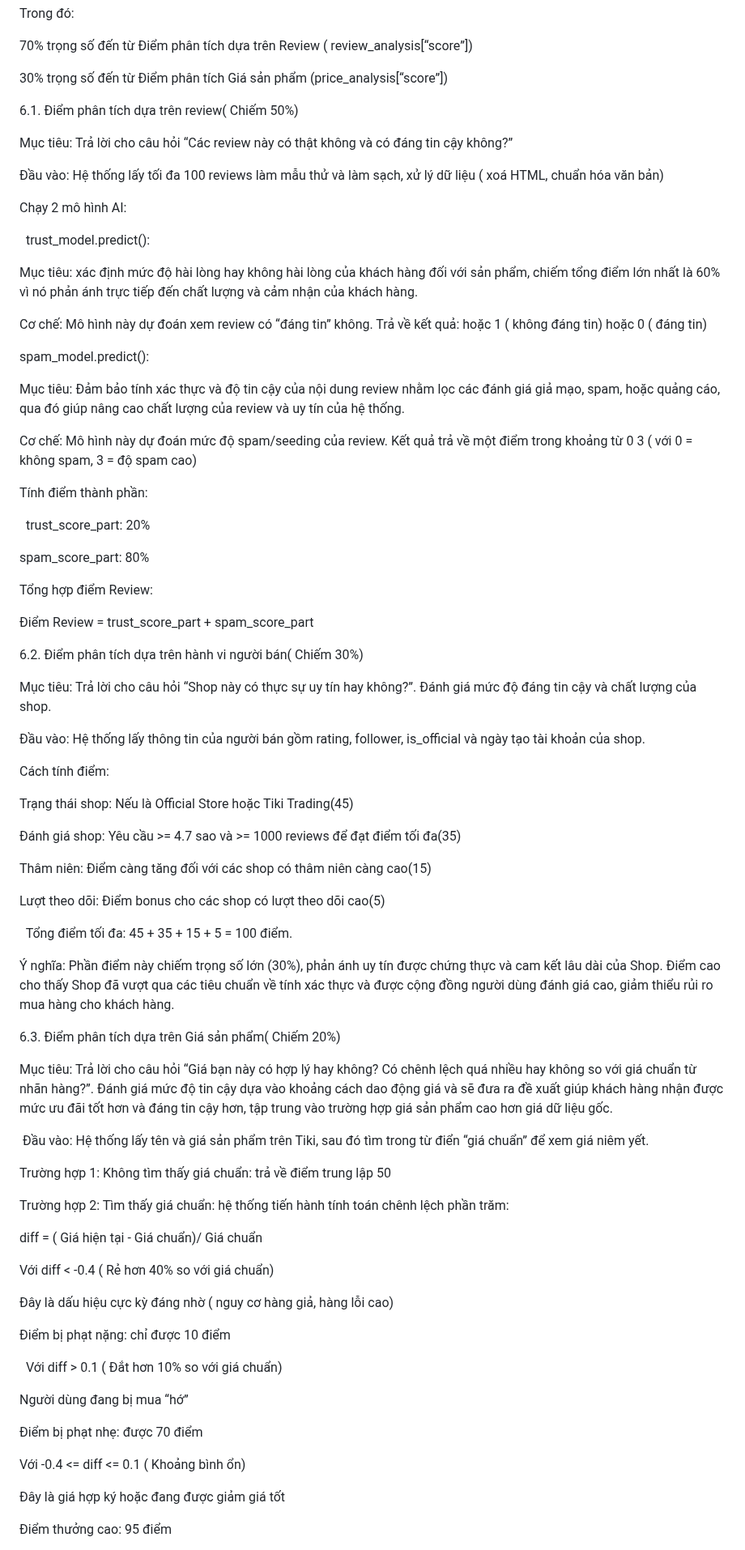
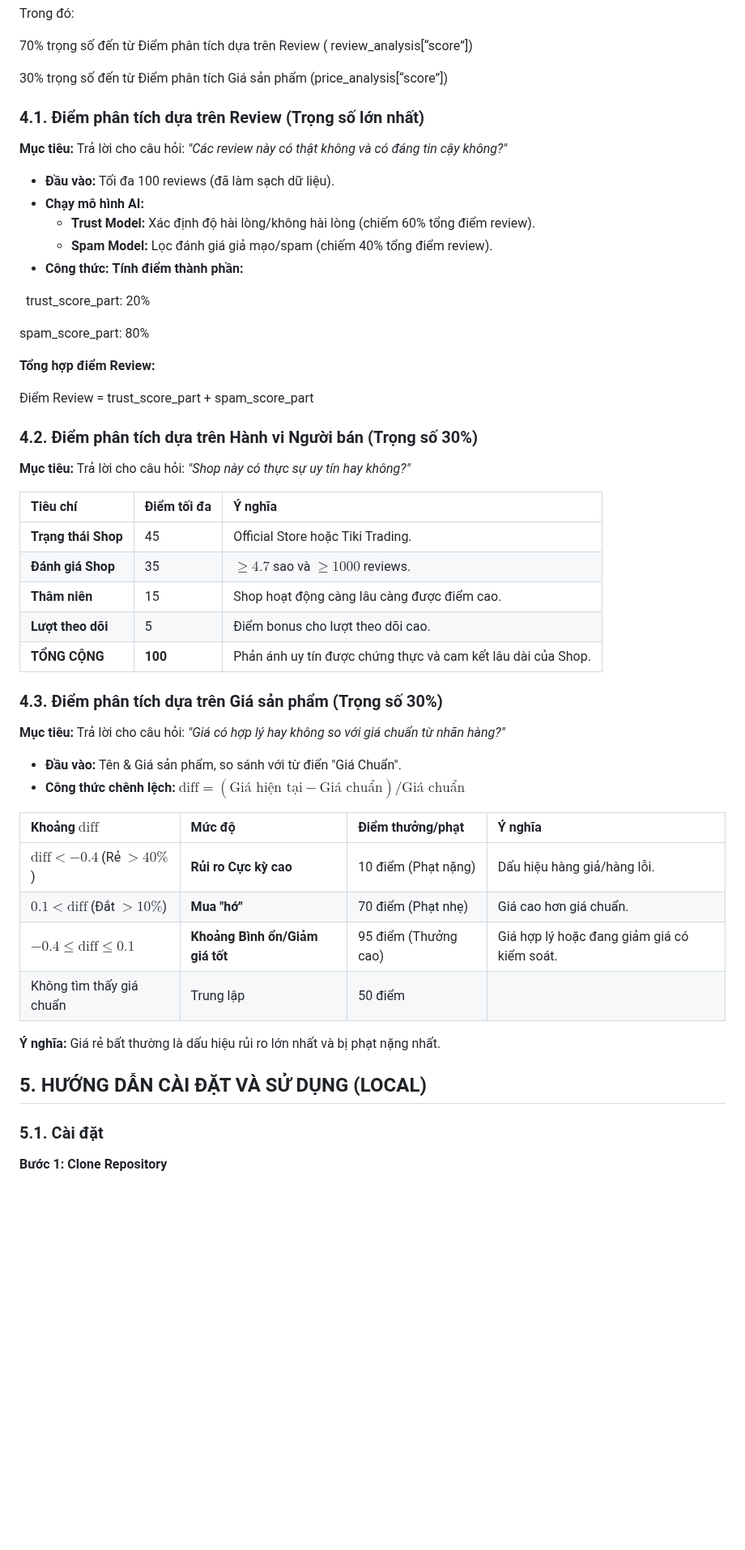
Before and after one commit to HoPhamNhuQuynh/CNPM_NQN, a Markdown page: README.md, the part around one of its changes. Shown at 81% size. Drawn GitHub-style; blank space fills up the shorter version.

```diff
--- a/README.md
+++ b/README.md
@@ -73,91 +71,56 @@ Trong đó:
 
 30% trọng số đến từ Điểm phân tích Giá sản phẩm (price\_analysis\[“score”])
 
+### 4.1. Điểm phân tích dựa trên Review (Trọng số lớn nhất)
 
+**Mục tiêu:** Trả lời cho câu hỏi: *"Các review này có thật không và có đáng tin cậy không?"*
 
-6.1. Điểm phân tích dựa trên review( Chiếm 50%)
-
-Mục tiêu: Trả lời cho câu hỏi “Các review này có thật không và có đáng tin cậy không?”
-
-Đầu vào: Hệ thống lấy tối đa 100 reviews làm mẫu thử và làm sạch, xử lý dữ liệu ( xoá HTML, chuẩn hóa văn bản)
-
-Chạy 2 mô hình AI:
-
- 	trust\_model.predict():
-
-Mục tiêu: xác định mức độ hài lòng hay không hài lòng của khách hàng đối với sản phẩm, chiếm tổng điểm lớn nhất là 60% vì nó phản ánh trực tiếp đến chất lượng và cảm nhận của khách hàng.
-
-Cơ chế: Mô hình này dự đoán xem review có “đáng tin” không. Trả về kết quả: hoặc 1 ( không đáng tin) hoặc 0 ( đáng tin)
-
-
-
-spam\_model.predict():
-
-Mục tiêu: Đảm bảo tính xác thực và độ tin cậy của nội dung review nhằm lọc các đánh giá giả mạo, spam, hoặc quảng cáo, qua đó giúp nâng cao chất lượng của review và uy tín của hệ thống.
-
-Cơ chế: Mô hình này dự đoán mức độ spam/seeding của review. Kết quả trả về một điểm trong khoảng từ 0  3 ( với 0 = không spam, 3 = độ spam cao)
-
-
-
-Tính điểm thành phần:
+* **Đầu vào:** Tối đa 100 reviews (đã làm sạch dữ liệu).
+* **Chạy mô hình AI:**
+    * **Trust Model:** Xác định độ hài lòng/không hài lòng (chiếm 60% tổng điểm review).
+    * **Spam Model:** Lọc đánh giá giả mạo/spam (chiếm 40% tổng điểm review).
+* **Công thức:**
+**Tính điểm thành phần:**
 
  		trust\_score\_part: 20%
 
 spam\_score\_part: 80%
 
-Tổng hợp điểm Review:
+**Tổng hợp điểm Review:**
 
 Điểm Review = trust\_score\_part + spam\_score\_part
 
-6.2. Điểm phân tích dựa trên hành vi người bán( Chiếm 30%)
+### 4.2. Điểm phân tích dựa trên Hành vi Người bán (Trọng số 30%)
 
-Mục tiêu: Trả lời cho câu hỏi “Shop này có thực sự uy tín hay không?”. Đánh giá mức độ đáng tin cậy và chất lượng của shop.
+**Mục tiêu:** Trả lời cho câu hỏi: *"Shop này có thực sự uy tín hay không?"*
 
-Đầu vào: Hệ thống lấy thông tin của người bán gồm rating, follower, is\_official và ngày tạo tài khoản của shop.
+| Tiêu chí | Điểm tối đa | Ý nghĩa |
+| :--- | :--- | :--- |
+| **Trạng thái Shop** | 45 | Official Store hoặc Tiki Trading. |
+| **Đánh giá Shop** | 35 | $\ge 4.7$ sao và $\ge 1000$ reviews. |
+| **Thâm niên** | 15 | Shop hoạt động càng lâu càng được điểm cao. |
+| **Lượt theo dõi** | 5 | Điểm bonus cho lượt theo dõi cao. |
+| **TỔNG CỘNG** | **100** | Phản ánh uy tín được chứng thực và cam kết lâu dài của Shop. |
 
-Cách tính điểm:
+### 4.3. Điểm phân tích dựa trên Giá sản phẩm (Trọng số 30%)
 
-Trạng thái shop: Nếu là Official Store hoặc Tiki Trading(45)
+**Mục tiêu:** Trả lời cho câu hỏi: *"Giá có hợp lý hay không so với giá chuẩn từ nhãn hàng?"*
 
-Đánh giá shop: Yêu cầu >= 4.7 sao và >= 1000 reviews để đạt điểm tối đa(35)
+* **Đầu vào:** Tên & Giá sản phẩm, so sánh với từ điển "Giá Chuẩn".
+* **Công thức chênh lệch:** $\text{diff} = (\text{Giá hiện tại} - \text{Giá chuẩn}) / \text{Giá chuẩn}$
 
-Thâm niên: Điểm càng tăng đối với các shop có thâm niên càng cao(15)
+| Khoảng $\text{diff}$ | Mức độ | Điểm thưởng/phạt | Ý nghĩa |
+| :--- | :--- | :--- | :--- |
+| $\text{diff} < -0.4$ (Rẻ $>40\%$) | **Rủi ro Cực kỳ cao** | 10 điểm (Phạt nặng) | Dấu hiệu hàng giả/hàng lỗi. |
+| $0.1 < \text{diff}$ (Đắt $>10\%$) | **Mua "hớ"** | 70 điểm (Phạt nhẹ) | Giá cao hơn giá chuẩn. |
+| $-0.4 \le \text{diff} \le 0.1$ | **Khoảng Bình ổn/Giảm giá tốt** | 95 điểm (Thưởng cao) | Giá hợp lý hoặc đang giảm giá có kiểm soát. |
+| Không tìm thấy giá chuẩn | Trung lập | 50 điểm | |
 
-Lượt theo dõi: Điểm bonus cho các shop có lượt theo dõi cao(5)
+**Ý nghĩa:** Giá rẻ bất thường là dấu hiệu rủi ro lớn nhất và bị phạt nặng nhất.
 
- 	Tổng điểm tối đa: 45 + 35 + 15 + 5 = 100 điểm.
+## 5. HƯỚNG DẪN CÀI ĐẶT VÀ SỬ DỤNG (LOCAL)
 
-Ý nghĩa: Phần điểm này chiếm trọng số lớn (30%), phản ánh uy tín được chứng thực và cam kết lâu dài của Shop. Điểm cao cho thấy Shop đã vượt qua các tiêu chuẩn về tính xác thực và được cộng đồng người dùng đánh giá cao, giảm thiểu rủi ro mua hàng cho khách hàng.
+### 5.1. Cài đặt
 
-6.3. Điểm phân tích dựa trên Giá sản phẩm( Chiếm 20%)
+**Bước 1: Clone Repository**
 
-Mục tiêu: Trả lời cho câu hỏi “Giá bạn này có hợp lý hay không? Có chênh lệch quá  nhiều hay không so với giá chuẩn từ nhãn hàng?”.  Đánh giá mức độ tin cậy dựa vào khoảng cách dao động giá và sẽ đưa ra đề xuất giúp khách hàng nhận được mức ưu đãi tốt hơn và đáng tin cậy hơn, tập trung vào trường hợp giá sản phẩm cao hơn giá dữ liệu gốc.
-
- Đầu vào: Hệ thống lấy tên và giá sản phẩm trên Tiki, sau đó tìm trong từ điển “giá chuẩn” để xem giá niêm yết.
-
-Trường hợp 1: Không tìm thấy giá chuẩn: trả về điểm trung lập 50
-
-Trường hợp 2: Tìm thấy giá chuẩn: hệ thống tiến hành tính toán chênh lệch phần trăm:
-
-diff = ( Giá hiện tại - Giá chuẩn)/ Giá chuẩn
-
-Với diff < -0.4 ( Rẻ hơn 40% so với giá chuẩn)
-
-Đây là dấu hiệu cực kỳ đáng nhờ ( nguy cơ hàng giả, hàng lỗi cao)
-
-Điểm bị phạt nặng: chỉ được 10 điểm
-
- 		Với diff > 0.1 ( Đắt hơn 10% so với giá chuẩn)
-
-Người dùng đang bị mua “hớ”
-
-Điểm bị phạt nhẹ: được 70 điểm
-
-Với -0.4 <= diff <= 0.1 ( Khoảng bình ổn)
-
-Đây là giá hợp ký hoặc đang được giảm giá tốt
-
-Điểm thưởng cao: 95 điểm
-
-
-
```
Also changed, not shown: other parts of README.md (+86 -115 lines).
